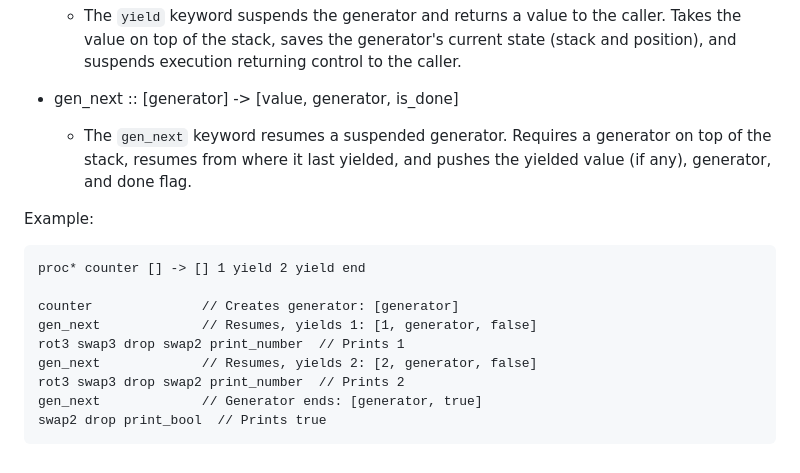
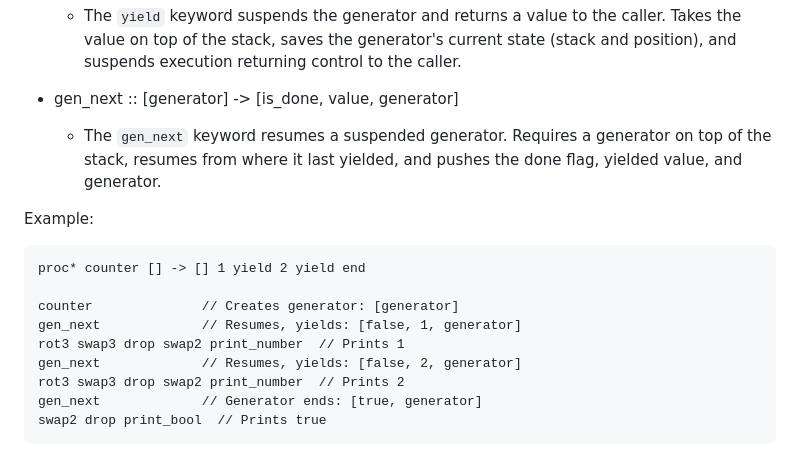
Before and after one commit to jmnuf/qleei-lang, a Markdown page: README.md, the part around the change. Rendered like a GitHub page.

Commit message:
Fix gen_next signature to match actual return order
gen_next returns [is_done, value, generator] (top to bottom), not
[value, generator, is_done]. Updated signature and example comments.

````diff
--- a/README.md
+++ b/README.md
@@ -122,18 +122,18 @@ proc* counter [] -> [] 1 yield 2 yield end
 - yield :: [value] -> []
   - The `yield` keyword suspends the generator and returns a value to the caller. Takes the value on top of the stack, saves the generator's current state (stack and position), and suspends execution returning control to the caller.
 
-- gen_next :: [generator] -> [value, generator, is_done]
-  - The `gen_next` keyword resumes a suspended generator. Requires a generator on top of the stack, resumes from where it last yielded, and pushes the yielded value (if any), generator, and done flag.
+- gen_next :: [generator] -> [is_done, value, generator]
+  - The `gen_next` keyword resumes a suspended generator. Requires a generator on top of the stack, resumes from where it last yielded, and pushes the done flag, yielded value, and generator.
 
 Example:
 ```qleei
 proc* counter [] -> [] 1 yield 2 yield end
 
 counter              // Creates generator: [generator]
-gen_next             // Resumes, yields 1: [1, generator, false]
+gen_next             // Resumes, yields: [false, 1, generator]
 rot3 swap3 drop swap2 print_number  // Prints 1
-gen_next             // Resumes, yields 2: [2, generator, false]
+gen_next             // Resumes, yields: [false, 2, generator]
 rot3 swap3 drop swap2 print_number  // Prints 2
-gen_next             // Generator ends: [generator, true]
+gen_next             // Generator ends: [true, generator]
 swap2 drop print_bool  // Prints true
 ```
````
